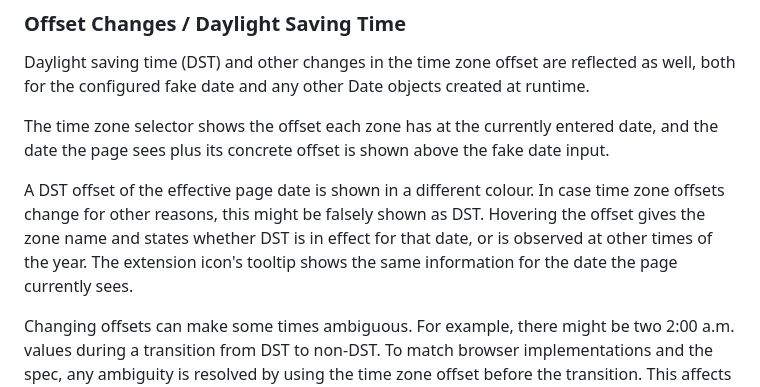
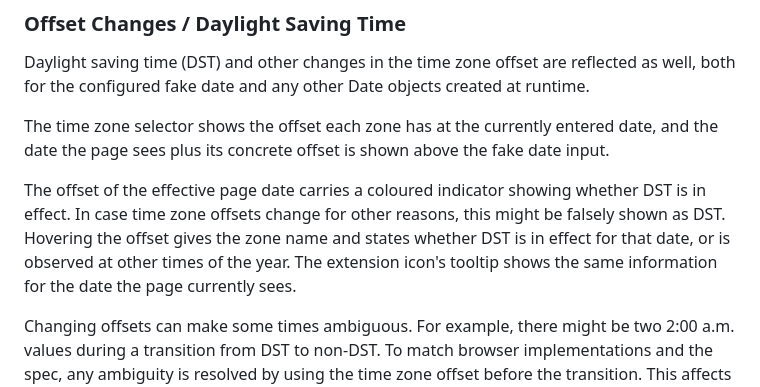
Before and after one commit to cpulvermacher/time-travel, a Markdown page: doc/time-zone-support.md, the part around the change. Drawn GitHub-style.

```diff
--- a/doc/time-zone-support.md
+++ b/doc/time-zone-support.md
@@ -40,7 +40,7 @@ Daylight saving time (DST) and other changes in the time zone offset are reflect
 
 The time zone selector shows the offset each zone has at the currently entered date, and the date the page sees plus its concrete offset is shown above the fake date input.
 
-A DST offset of the effective page date is shown in a different colour. In case time zone offsets change for other reasons, this might be falsely shown as DST. Hovering the offset gives the zone name and states whether DST is in effect for that date, or is observed at other times of the year. The extension icon's tooltip shows the same information for the date the page currently sees.
+The offset of the effective page date carries a coloured indicator showing whether DST is in effect. In case time zone offsets change for other reasons, this might be falsely shown as DST. Hovering the offset gives the zone name and states whether DST is in effect for that date, or is observed at other times of the year. The extension icon's tooltip shows the same information for the date the page currently sees.
 
 Changing offsets can make some times ambiguous. For example, there might be two 2:00 a.m. values during a transition from DST to non-DST. To match browser implementations and the spec, any ambiguity is resolved by using the time zone offset before the transition. This affects the behaviour of local dates passed to Date.parse(), non-UTC setters, and the constructor, as well as the date entered in the UI (which uses the same parser).
 
```
Also changed, not shown: README.md (+5 -4 lines).
